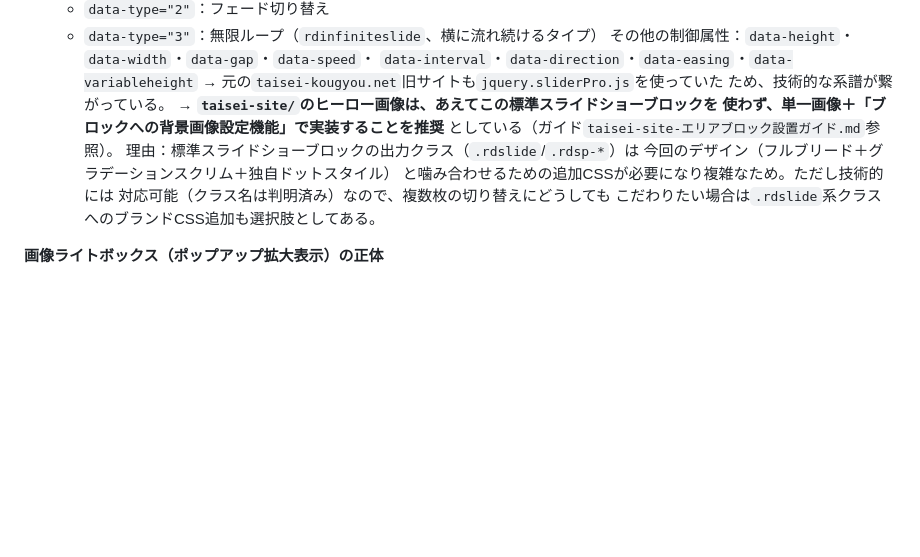
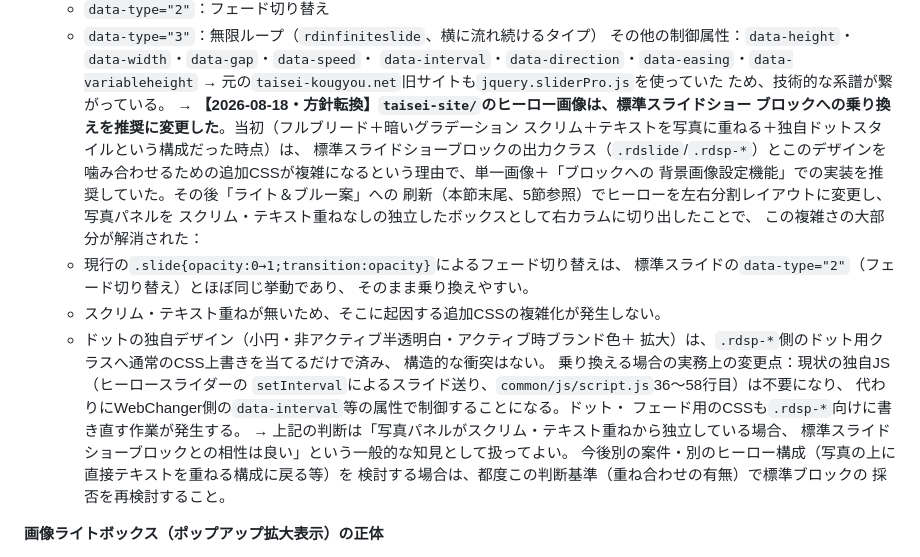
Before and after one commit to R-Kida/WC_Template01, a Markdown page: CLAUDE.md, the part around the change. GitHub-like rendering; blank space fills up the shorter version.

Commit message:
ヒーロー画像スライドの実装方針を標準ブロック推奨に転換
「ライト＆ブルー案」への刷新でヒーローが左右分割レイアウトになり、
写真パネルがスクリム・テキスト重ねから独立したことで、標準スライドショー
ブロック（.rdslide、data-type="2"フェード切り替え）との相性が良くなった。
CLAUDE.md 9節に判断基準（重ね合わせの有無）を一般知見として記録し、
設置ガイドの#hero .heroSlider行も推奨を単一画像+背景画像設定機能から
標準ブロックへ更新。

Co-Authored-By: Claude Sonnet 5 <noreply@anthropic.com>
Claude-Session: https://claude.ai/code/session_014M3DRnB6dC3agPiNfcLfXx

```diff
--- a/CLAUDE.md
+++ b/CLAUDE.md
@@ -767,14 +767,31 @@ WebChangerが常に読み込む固定CSS/JS（`{%%rdtplcmn_fix%%}/force.css`、
   `data-interval`・`data-direction`・`data-easing`・`data-variableheight`
   → 元の`taisei-kougyou.net`旧サイトも`jquery.sliderPro.js`を使っていた
   ため、技術的な系譜が繋がっている。
-  → **`taisei-site/`のヒーロー画像は、あえてこの標準スライドショーブロックを
-  使わず、単一画像＋「ブロックへの背景画像設定機能」で実装することを推奨**
-  としている（ガイド`taisei-site-エリアブロック設置ガイド.md`参照）。
-  理由：標準スライドショーブロックの出力クラス（`.rdslide`/`.rdsp-*`）は
-  今回のデザイン（フルブリード＋グラデーションスクリム＋独自ドットスタイル）
-  と噛み合わせるための追加CSSが必要になり複雑なため。ただし技術的には
-  対応可能（クラス名は判明済み）なので、複数枚の切り替えにどうしても
-  こだわりたい場合は`.rdslide`系クラスへのブランドCSS追加も選択肢としてある。
+  → **【2026-08-18・方針転換】`taisei-site/`のヒーロー画像は、標準スライドショー
+  ブロックへの乗り換えを推奨に変更した**。当初（フルブリード＋暗いグラデーション
+  スクリム＋テキストを写真に重ねる＋独自ドットスタイルという構成だった時点）は、
+  標準スライドショーブロックの出力クラス（`.rdslide`/`.rdsp-*`）とこのデザインを
+  噛み合わせるための追加CSSが複雑になるという理由で、単一画像＋「ブロックへの
+  背景画像設定機能」での実装を推奨していた。その後「ライト＆ブルー案」への
+  刷新（本節末尾、5節参照）でヒーローを左右分割レイアウトに変更し、写真パネルを
+  スクリム・テキスト重ねなしの独立したボックスとして右カラムに切り出したことで、
+  この複雑さの大部分が解消された：
+  - 現行の`.slide{opacity:0→1;transition:opacity}`によるフェード切り替えは、
+    標準スライドの`data-type="2"`（フェード切り替え）とほぼ同じ挙動であり、
+    そのまま乗り換えやすい。
+  - スクリム・テキスト重ねが無いため、そこに起因する追加CSSの複雑化が発生しない。
+  - ドットの独自デザイン（小円・非アクティブ半透明白・アクティブ時ブランド色＋
+    拡大）は、`.rdsp-*`側のドット用クラスへ通常のCSS上書きを当てるだけで済み、
+    構造的な衝突はない。
+  乗り換える場合の実務上の変更点：現状の独自JS（ヒーロースライダーの
+  `setInterval`によるスライド送り、`common/js/script.js`36〜58行目）は不要になり、
+  代わりにWebChanger側の`data-interval`等の属性で制御することになる。ドット・
+  フェード用のCSSも`.rdsp-*`向けに書き直す作業が発生する。
+  → 上記の判断は「写真パネルがスクリム・テキスト重ねから独立している場合、
+  標準スライドショーブロックとの相性は良い」という一般的な知見として扱ってよい。
+  今後別の案件・別のヒーロー構成（写真の上に直接テキストを重ねる構成に戻る等）を
+  検討する場合は、都度この判断基準（重ね合わせの有無）で標準ブロックの
+  採否を再検討すること。
 
 **画像ライトボックス（ポップアップ拡大表示）の正体**
 - **`lightbox2`（Lokesh Dhakar氏作、v2.11.2）を`rd`プレフィックスで
```
Also changed, not shown: taisei-site-エリアブロック設置ガイド.md (+1 -1 lines).
